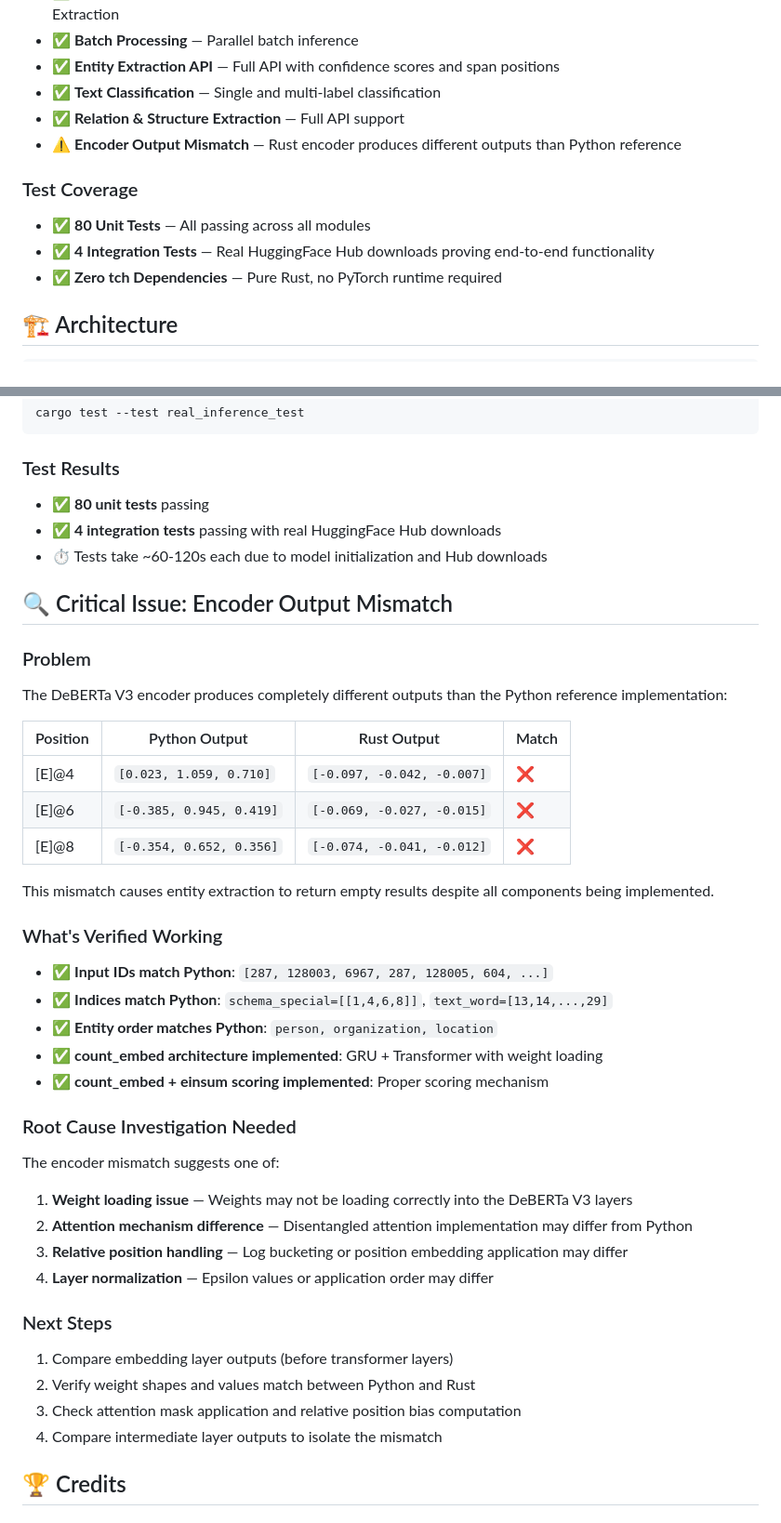
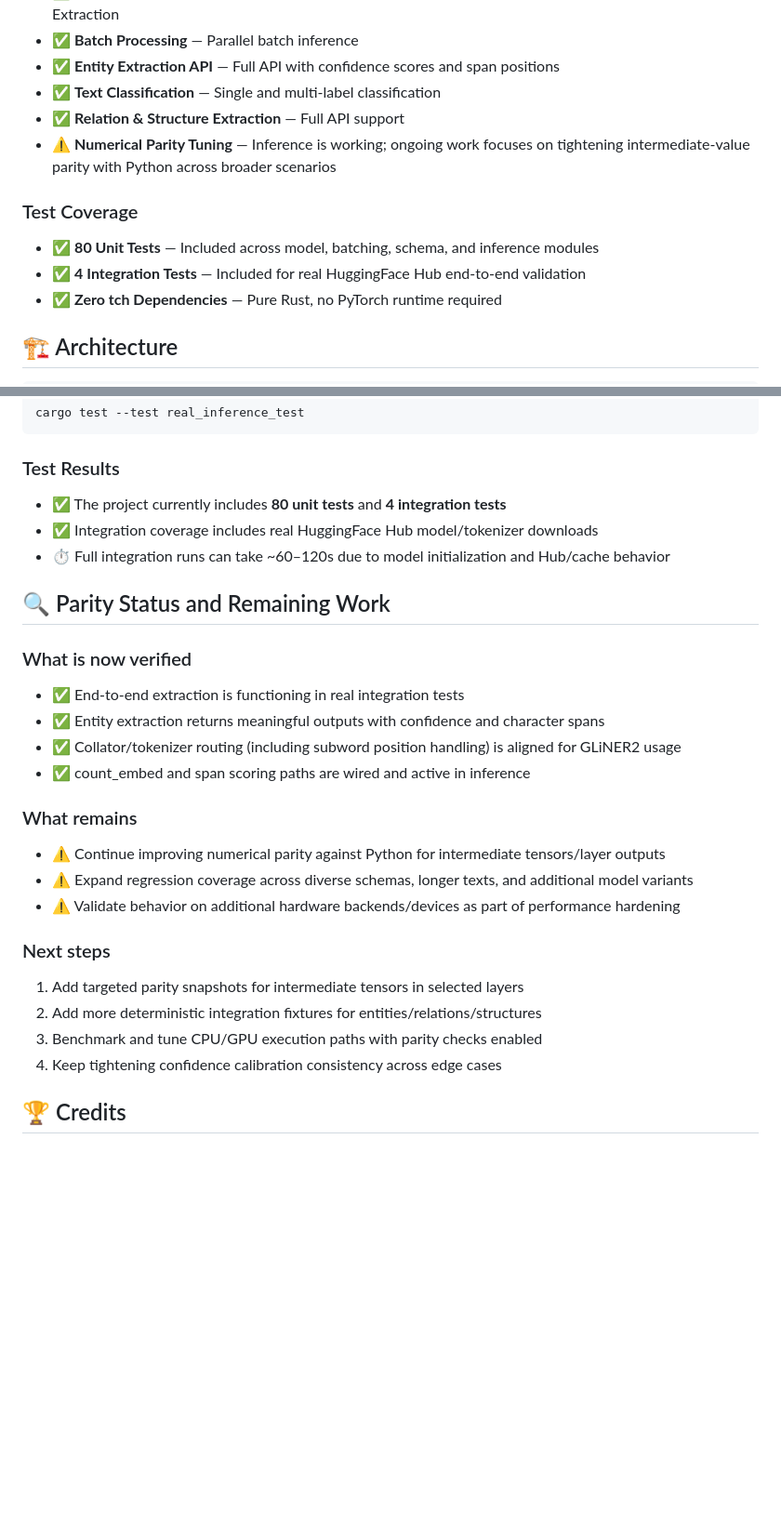
Before and after one commit to mrorigo/gliner2-rust, a Markdown page: README.md, 2 parts joined by grey strips. Shown at 93% size. Rendered like a GitHub page; blank space fills up the shorter version.

Commit message:
Update README status to reflect working inference and current parity focus

````diff
--- a/README.md
+++ b/README.md
@@ -39,11 +40,11 @@ A high-performance, pure Rust implementation of the [GLiNER2](https://github.com
 - ✅ **Entity Extraction API** — Full API with confidence scores and span positions
 - ✅ **Text Classification** — Single and multi-label classification
 - ✅ **Relation & Structure Extraction** — Full API support
-- ⚠️ **Encoder Output Mismatch** — Rust encoder produces different outputs than Python reference
+- ⚠️ **Numerical Parity Tuning** — Inference is working; ongoing work focuses on tightening intermediate-value parity with Python across broader scenarios
 
 ### Test Coverage
-- ✅ **80 Unit Tests** — All passing across all modules
-- ✅ **4 Integration Tests** — Real HuggingFace Hub downloads proving end-to-end functionality
+- ✅ **80 Unit Tests** — Included across model, batching, schema, and inference modules
+- ✅ **4 Integration Tests** — Included for real HuggingFace Hub end-to-end validation
 - ✅ **Zero tch Dependencies** — Pure Rust, no PyTorch runtime required
 
 ## 🏗️ Architecture
@@ -164,42 +198,28 @@ cargo test --test real_inference_test
 ```
 
 ### Test Results
-- ✅ **80 unit tests** passing
-- ✅ **4 integration tests** passing with real HuggingFace Hub downloads
-- ⏱️ Tests take ~60-120s each due to model initialization and Hub downloads
+- ✅ The project currently includes **80 unit tests** and **4 integration tests**
+- ✅ Integration coverage includes real HuggingFace Hub model/tokenizer downloads
+- ⏱️ Full integration runs can take ~60–120s due to model initialization and Hub/cache behavior
 
-## 🔍 Critical Issue: Encoder Output Mismatch
+## 🔍 Parity Status and Remaining Work
 
-### Problem
-The DeBERTa V3 encoder produces completely different outputs than the Python reference implementation:
+### What is now verified
+- ✅ End-to-end extraction is functioning in real integration tests
+- ✅ Entity extraction returns meaningful outputs with confidence and character spans
+- ✅ Collator/tokenizer routing (including subword position handling) is aligned for GLiNER2 usage
+- ✅ count_embed and span scoring paths are wired and active in inference
 
-| Position | Python Output | Rust Output | Match |
-|----------|---------------|-------------|-------|
-| [E]@4 | `[0.023, 1.059, 0.710]` | `[-0.097, -0.042, -0.007]` | ❌ |
-| [E]@6 | `[-0.385, 0.945, 0.419]` | `[-0.069, -0.027, -0.015]` | ❌ |
-| [E]@8 | `[-0.354, 0.652, 0.356]` | `[-0.074, -0.041, -0.012]` | ❌ |
+### What remains
+- ⚠️ Continue improving numerical parity against Python for intermediate tensors/layer outputs
+- ⚠️ Expand regression coverage across diverse schemas, longer texts, and additional model variants
+- ⚠️ Validate behavior on additional hardware backends/devices as part of performance hardening
 
-This mismatch causes entity extraction to return empty results despite all components being implemented.
-
-### What's Verified Working
-- ✅ **Input IDs match Python**: `[287, 128003, 6967, 287, 128005, 604, ...]`
-- ✅ **Indices match Python**: `schema_special=[[1,4,6,8]]`, `text_word=[13,14,...,29]`
-- ✅ **Entity order matches Python**: `person, organization, location`
-- ✅ **count_embed architecture implemented**: GRU + Transformer with weight loading
-- ✅ **count_embed + einsum scoring implemented**: Proper scoring mechanism
-
-### Root Cause Investigation Needed
-The encoder mismatch suggests one of:
-1. **Weight loading issue** — Weights may not be loading correctly into the DeBERTa V3 layers
-2. **Attention mechanism difference** — Disentangled attention implementation may differ from Python
-3. **Relative position handling** — Log bucketing or position embedding application may differ
-4. **Layer normalization** — Epsilon values or application order may differ
-
-### Next Steps
-1. Compare embedding layer outputs (before transformer layers)
-2. Verify weight shapes and values match between Python and Rust
-3. Check attention mask application and relative position bias computation
-4. Compare intermediate layer outputs to isolate the mismatch
+### Next steps
+1. Add targeted parity snapshots for intermediate tensors in selected layers
+2. Add more deterministic integration fixtures for entities/relations/structures
+3. Benchmark and tune CPU/GPU execution paths with parity checks enabled
+4. Keep tightening confidence calibration consistency across edge cases
 
 ## 🏆 Credits
 
````
Also changed, not shown: other parts of README.md (+48 -14 lines).
